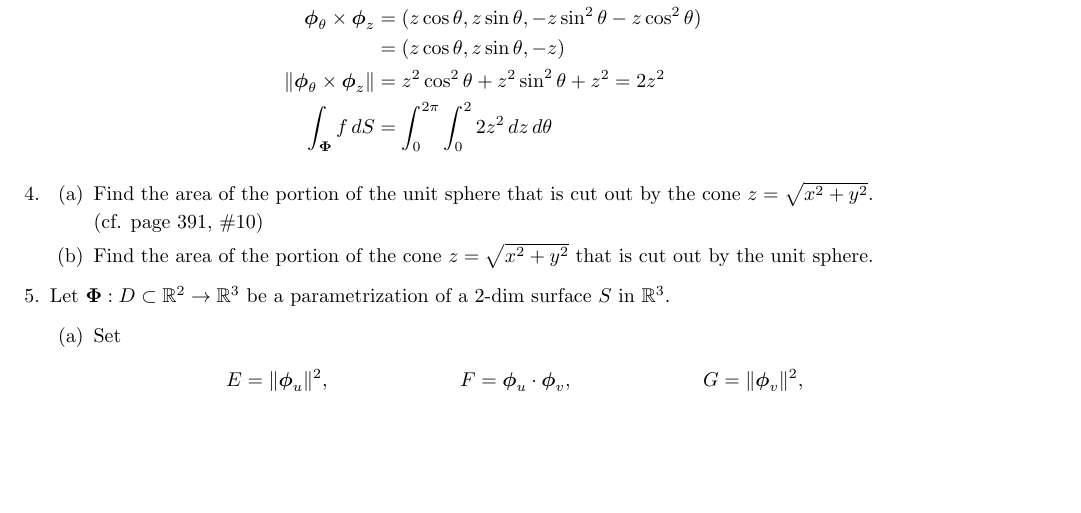
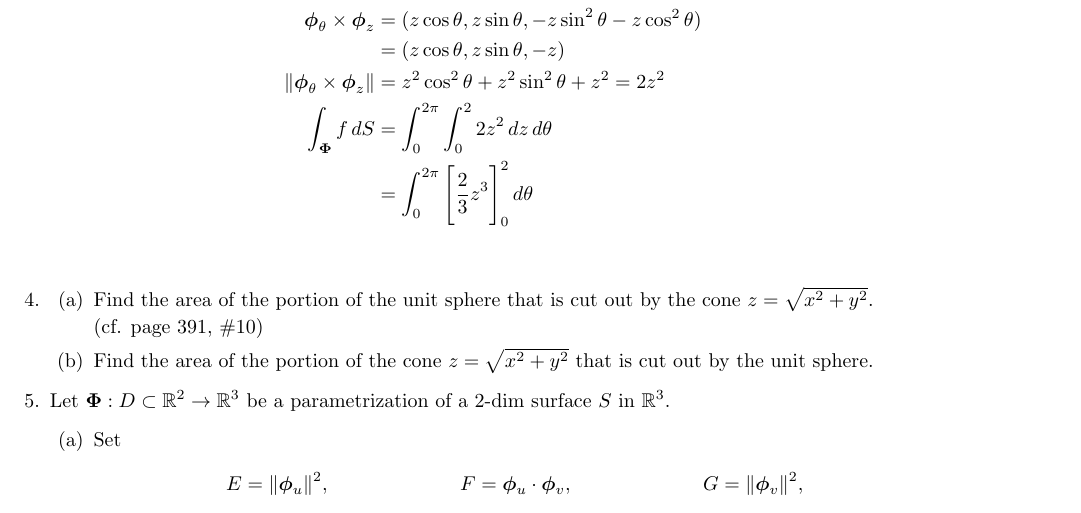
Before and after one commit to poonkeegan/school, a LaTeX document (matb42/a7.tex): part of page 2 of 4, cut so that both start at the same text, the shorter picture padded with empty space. Compiled offline with pdfLaTeX.

Commit message:
Mon Mar  5 18:58:46 EST 2018

```diff
--- a/matb42/a7.tex
+++ b/matb42/a7.tex
@@ -60,7 +60,8 @@ Mar 13th 2018}
         \boldsymbol \phi_\theta \times \boldsymbol \phi_z &= (z \cos \theta, z \sin \theta, - z \sin^2 \theta - z \cos^2 \theta) \\
         &= (z \cos \theta, z \sin \theta, - z)  \\
         \norm {\boldsymbol \phi_\theta \times \boldsymbol \phi_z }&= z^2 \cos^2 \theta + z^2 \sin^2 \theta + z^2  = 2 z^2\\
-        \int_{\boldsymbol \Phi} f \, dS &= \int_0^{2\pi} \int_0^2 2z^2 \, dz \, d\theta
+        \int_{\boldsymbol \Phi} f \, dS &= \int_0^{2\pi} \int_0^2 2z^2 \, dz \, d\theta \\
+        &= \int_0^{2\pi} \Bigg[ \frac{2}{3}z^3\Bigg]_0^2 \, d\theta \\
     \end{align*}
     \item
     \begin{enumerate}
```
Also changed, not shown: matb42/a7.pdf.
